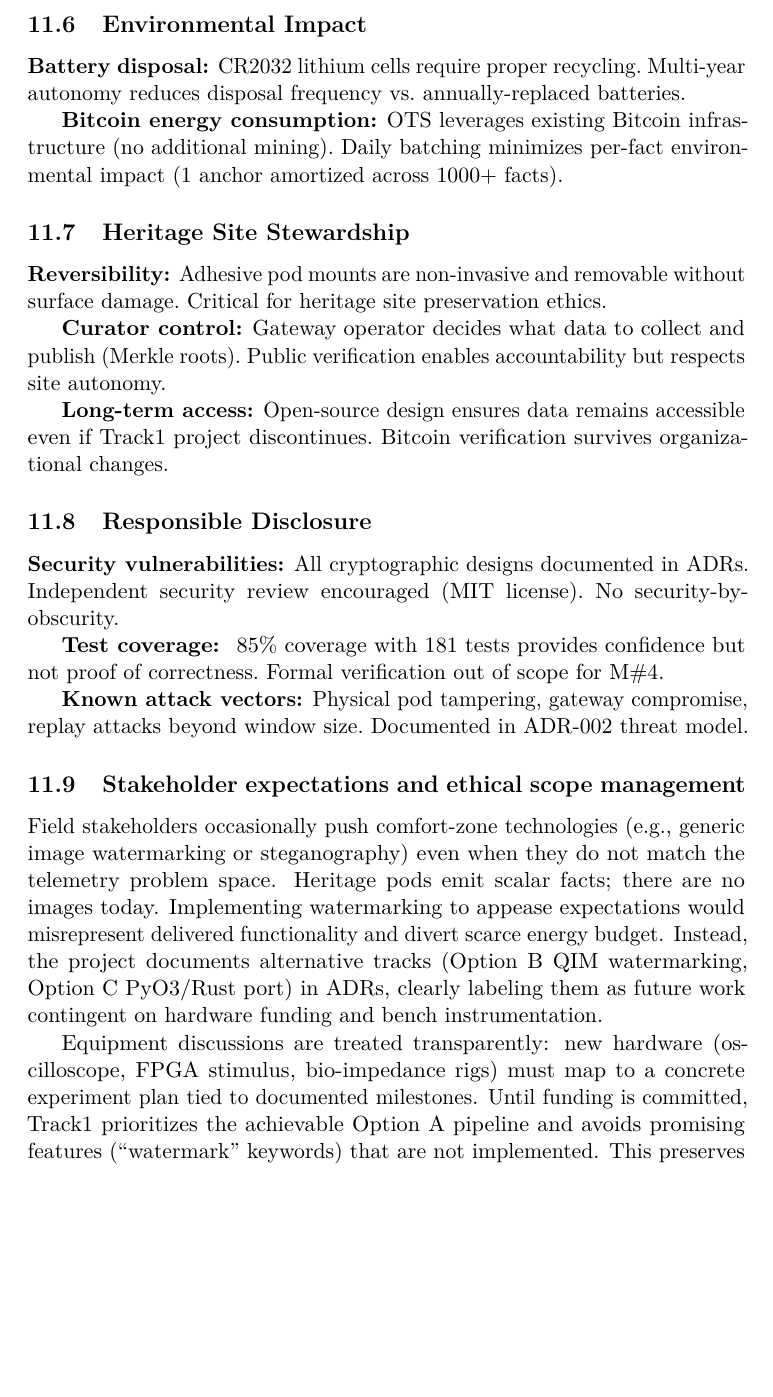
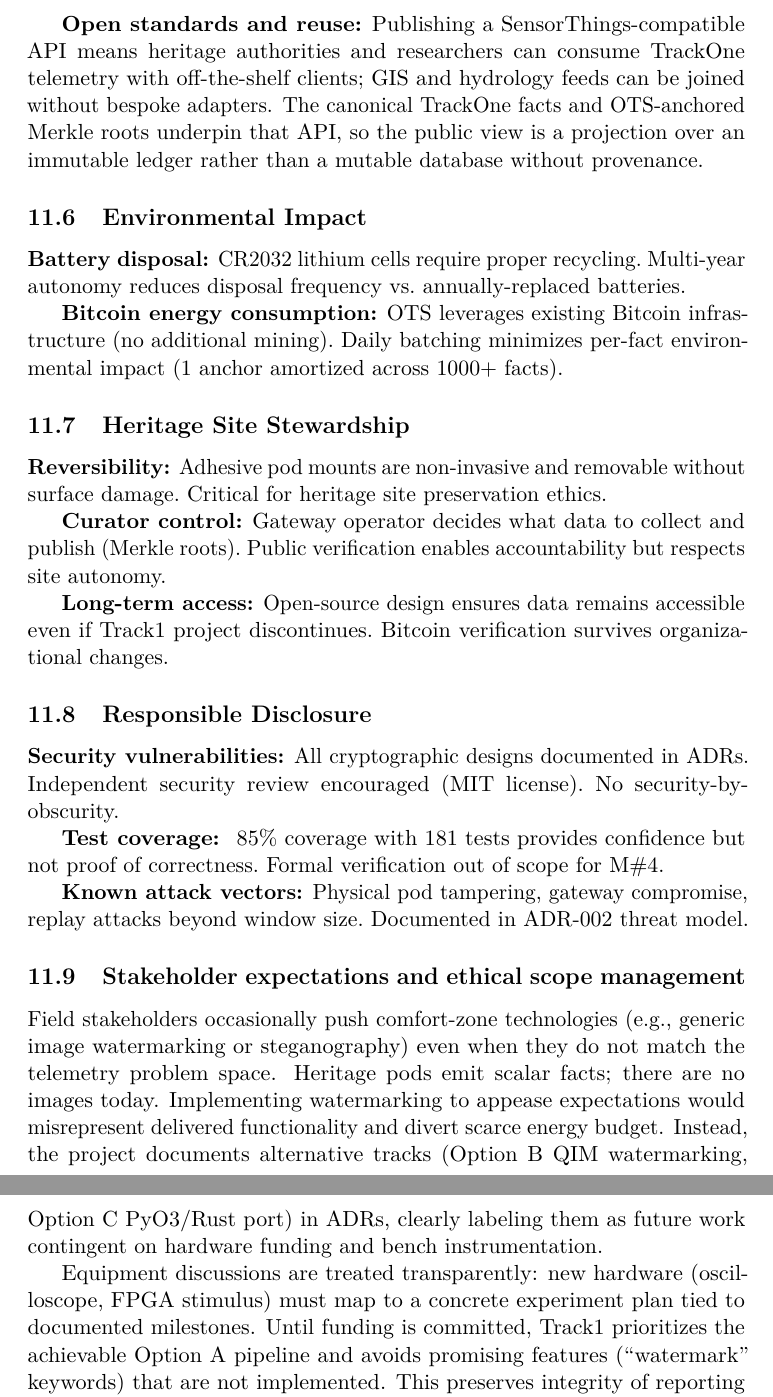
Before and after one commit to bilalobe/trackone, a LaTeX document (src/main.tex, which reads src/includes/discussion_ethics.tex): part of page 49 of 56 before the commit and two parts of pages 49 and 50 of 56 after it, the two joined at a grey line, cut at the place of the change, the shorter picture padded with empty space. Compiled offline with pdfLaTeX.

Commit message:
feat(docs): expand ethics section with open standards, provenance, and stakeholder scope
- Added discussion on SensorThings-compatible API for interoperability and reuse via off-the-shelf clients, enabling integration with GIS and hydrology feeds without bespoke adapters.
- Highlighted use of immutable ledger-backed Merkle roots to ensure public API projections have provenance over mutable databases.
- Expanded transparency guidelines for hardware acquisition and stakeholder scope management, emphasizing delivery integrity and clear communication of future work.

```diff
--- a/src/includes/discussion_ethics.tex
+++ b/src/includes/discussion_ethics.tex
@@ -179,6 +179,9 @@ Deploying TrackOne in irrigation contexts requires clear operational playbooks.
 
 \textbf{Metadata leakage:} Frame timing and pod IDs are visible to LoRa eavesdroppers.\ XChaCha20 encryption hides payload content but not traffic patterns.
 
+\textbf{Open standards and reuse:} Publishing a SensorThings-compatible API means heritage authorities and researchers can consume TrackOne telemetry with off-the-shelf clients; GIS and hydrology feeds can be joined without bespoke adapters.
+The canonical TrackOne facts and OTS-anchored Merkle roots underpin that API, so the public view is a projection over an immutable ledger rather than a mutable database without provenance.
+
 \subsection{Environmental Impact}
 
 \textbf{Battery disposal:} CR2032 lithium cells require proper recycling.\ Multi-year autonomy reduces disposal frequency vs.\ annually-replaced batteries.
@@ -204,4 +207,14 @@ Deploying TrackOne in irrigation contexts requires clear operational playbooks.
 \subsection{Stakeholder expectations and ethical scope management}
 Field stakeholders occasionally push comfort-zone technologies (e.g., generic image watermarking or steganography) even when they do not match the telemetry problem space. Heritage pods emit scalar facts; there are no images today. Implementing watermarking to appease expectations would misrepresent delivered functionality and divert scarce energy budget. Instead, the project documents alternative tracks (Option B QIM watermarking, Option C PyO3/Rust port) in ADRs, clearly labeling them as future work contingent on hardware funding and bench instrumentation.
 
-Equipment discussions are treated transparently: new hardware (oscilloscope, FPGA stimulus, bio-impedance rigs) must map to a concrete experiment plan tied to documented milestones. Until funding is committed, Track1 prioritizes the achievable Option A pipeline and avoids promising features (``watermark'' keywords) that are not implemented. This preserves integrity of reporting and maintains trust with community partners who rely on verifiable telemetry rather than speculative features.
+Equipment discussions are treated transparently: new hardware (oscilloscope, FPGA stimulus%, bio-impedance rigs
+) must map to a concrete experiment plan tied to documented milestones. Until funding is committed, Track1 prioritizes the achievable Option A pipeline and avoids promising features (``watermark'' keywords) that are not implemented. This preserves integrity of reporting and maintains trust with community partners who rely on verifiable telemetry rather than speculative features.
+
+%\subsection{Physarum/Khettara metaphors: stewardship, resilience, and planning}
+%Design metaphors are not decoration; they shape operational choices. The \emph{Physarum} colony suggests distributed, self-healing sensing with tiny energy budgets; the \emph{khettara} evokes long-lived, low-maintenance infrastructure. TrackOne reflects both by:
+%\begin{itemize}[nosep]
+%  \item favoring verifiable evidence over heavy online services (peer attestation + daily anchors rather than always-on cloud);
+%  \item encoding continuity tools that match field realities (stationary calendar during outages, backlog clearance, immutable sidecars);
+%  \item integrating GIS constraints in deployment (buffer zones, access routes, flood sentinels) so resilience is planned, not improvised.
+%\end{itemize}
+%These metaphors also discipline trade-offs: we avoid invasive mounts and high-frequency telemetry that jeopardize heritage fabric or battery life, and we accept slower, scheduled anchoring in exchange for multi-year autonomy. Stewardship, in this framing, is the commitment to leave an auditable, reversible trace that future curators can verify without depending on a single vendor or server.
```
